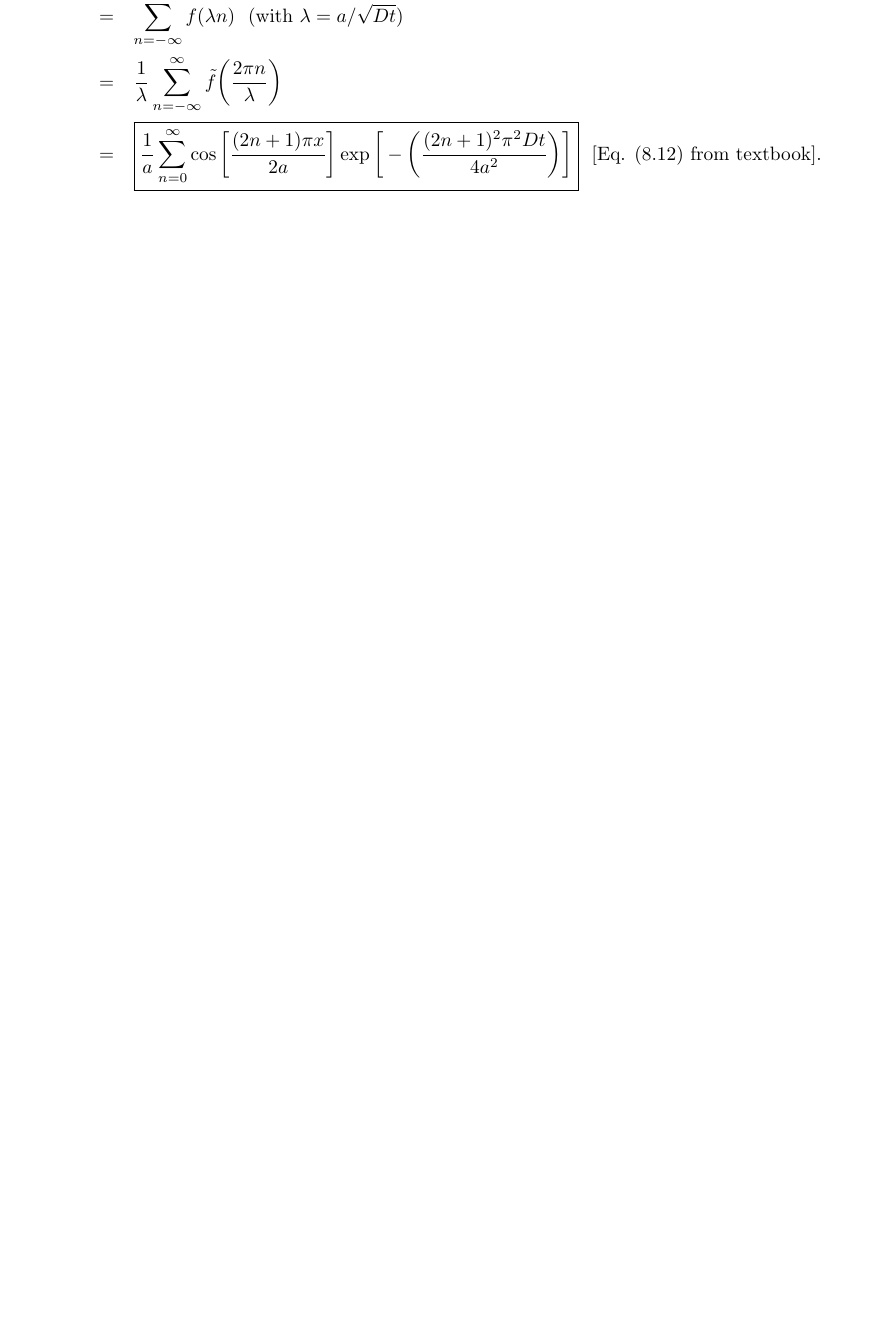
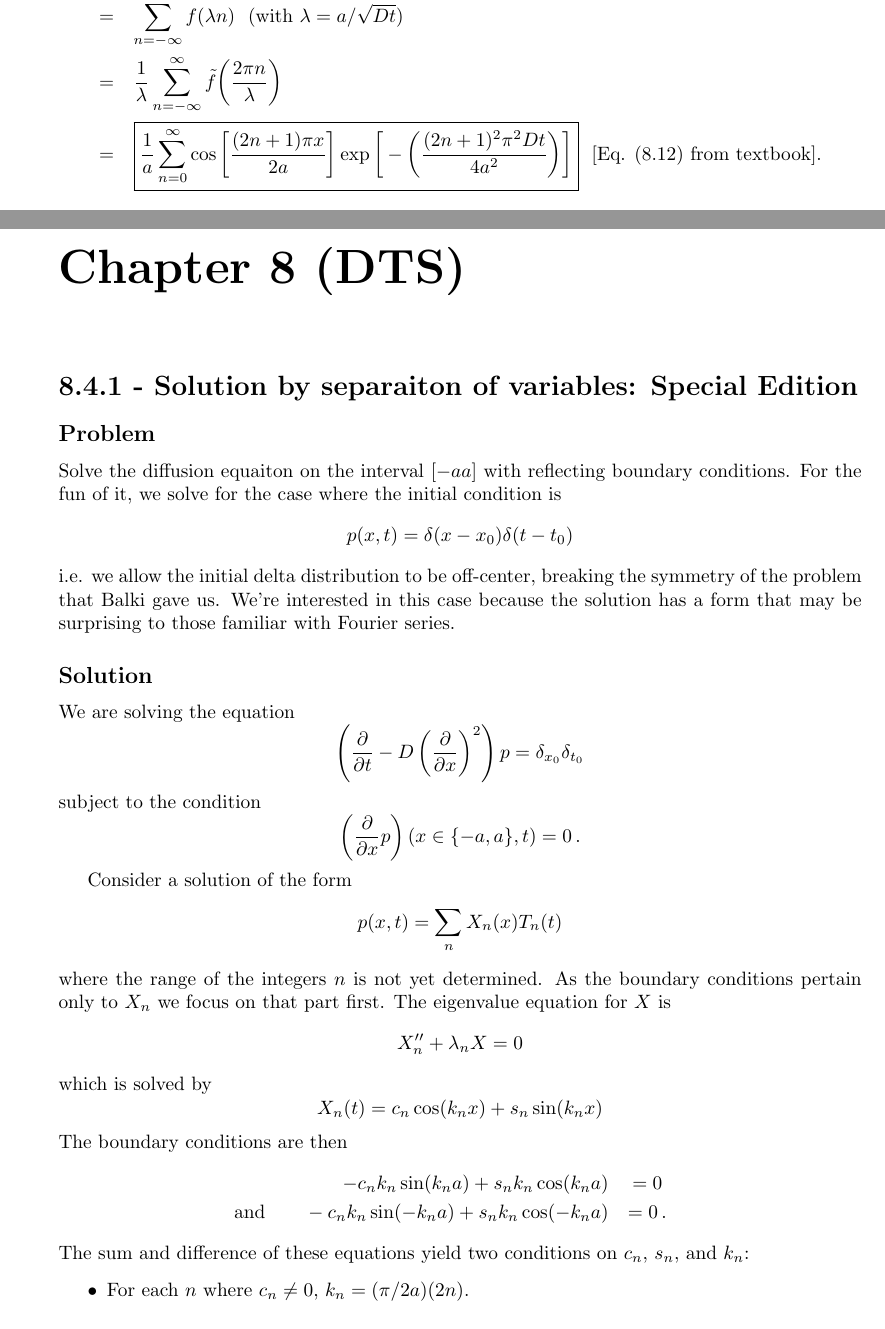
Before and after one commit to DanielSank/balakrishnan-nonequilibrium, a LaTeX book (main.tex, which reads 8.4.1.tex, ch8_dts.tex, content.tex): part of page 70 of 74 before the commit and two parts of pages 70 and 71 of 78 after it, the two joined at a grey line, cut so that both start at the same text, the shorter picture padded with empty space. Compiled offline with pdfLaTeX.

Commit message:
Add solution to 8.4.1.

```diff
--- /dev/null
+++ b/8.4.1.tex
@@ -0,0 +1,50 @@
+\levelstaynon{8.4.1 - Solution by separaiton of variables: Special Edition}
+
+\leveldownnon{Problem}
+
+Solve the diffusion equaiton on the interval $[-a a]$ with reflecting boundary conditions.
+For the fun of it, we solve for the case where the initial condition is
+\begin{equation*}
+  p(x, t) = \delta(x - x_0) \delta(t - t_0)
+\end{equation*}
+i.e. we allow the initial delta distribution to be off-center, breaking the symmetry of the problem that Balki gave us.
+We're interested in this case because the solution has a form that may be surprising to those familiar with Fourier series.
+
+\levelstaynon{Solution}
+
+We are solving the equation
+\begin{equation*}
+  \left( \frac{\partial}{\partial t} - D \left( \frac{\partial}{\partial x} \right)^2 \right)
+  p = \delta_{x_0} \delta_{t_0}
+\end{equation*}
+subject to the condition
+\begin{equation*}
+  \left( \frac{\partial}{\partial x} p \right)(x\in \{-a, a\}, t) = 0
+  \, .
+\end{equation*}
+
+Consider a solution of the form
+\begin{equation*}
+  p(x, t) = \sum_n X_n(x) T_n(t)
+\end{equation*}
+where the range of the integers $n$ is not yet determined.
+As the boundary conditions pertain only to $X_n$ we focus on that part first.
+The eigenvalue equation for $X$ is
+\begin{equation*}
+  X''_n + \lambda_n X = 0
+\end{equation*}
+which is solved by
+\begin{equation*}
+  X_n(t) = c_n \cos(k_n x) + s_n \sin(k_n x)
+\end{equation*}
+The boundary conditions are then
+\begin{eqnarray*}
+  - c_n k_n \sin(k_n a) + s_n k_n \cos(k_n a) &= 0 \\
+  \text{and} \qquad
+  - c_n k_n \sin(-k_n a) + s_n k_n \cos(-k_n a) &= 0
+  \, .
+\end{eqnarray*}
+The sum and difference of these equations yield two conditions on $c_n$, $s_n$, and $k_n$:
+\begin{itemize}
+  \item For each $n$ where $c_n \neq 0$, $k_n = (\pi / 2 a) (2 n)$.
+  \item For each $n$ where $s_n \neq 0$, $k_n = (\pi / 2 a) (1 + 2n)$.
--- /dev/null
+++ b/ch8_dts.tex
@@ -0,0 +1,3 @@
+\levelstaynon{Chapter 8 (DTS)}
+
+\subimportlevel{./}{8.4.1}{1}
--- a/content.tex
+++ b/content.tex
@@ -16,5 +16,6 @@
 \subimportlevel{./}{ch7_dts}{0}
 
 \subimportlevel{./}{ch8_ao}{0}
+\subimportlevel{./}{ch8_dts}{0}
 
 \subimportlevel{./}{ch9_ao}{0}
```
Also changed, not shown: 8.4.1.tex (76 more changed lines).
